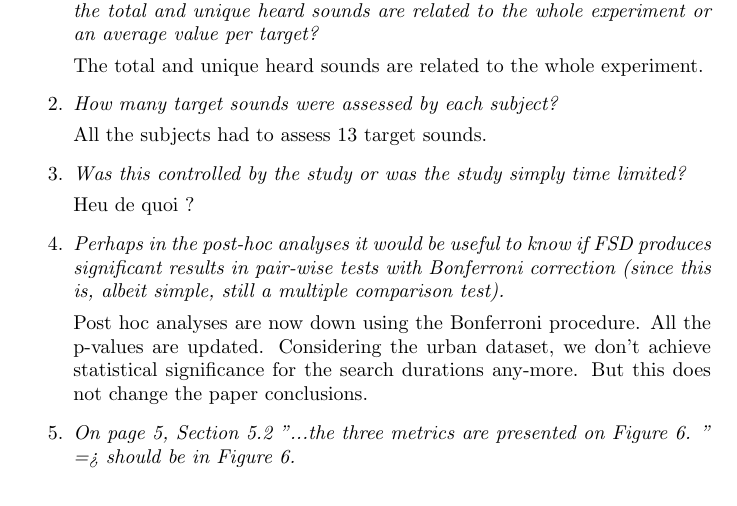
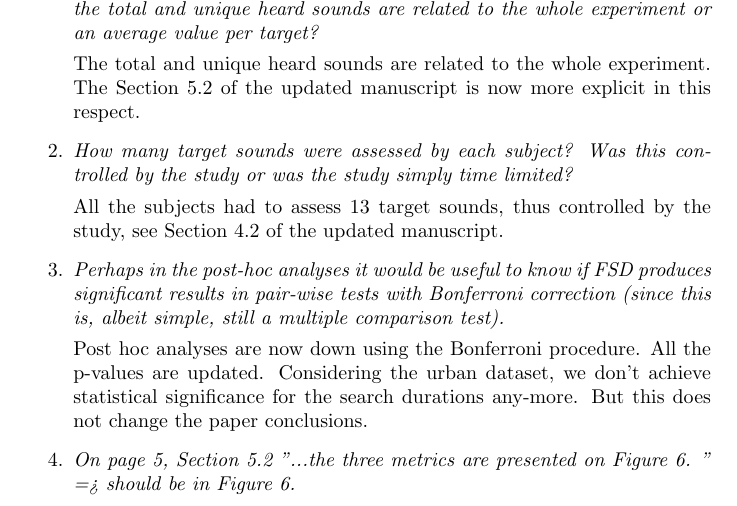
Before and after one commit to mathieulagrange/paperSpeedSoundFinding2016, a LaTeX document (responseToReviewers.tex): part of page 1 of 2 before the commit and part of page 1 of 3 after it, cut so that both start at the same text. Compiled offline with pdfLaTeX.

Commit message:
polishing response

```diff
--- a/responseToReviewers.tex
+++ b/responseToReviewers.tex
@@ -23,15 +23,11 @@ We would like to thank the editor and the reviewers for their comments and sugge
 
 \item \emph{[Are] the sounds heard counter was reset for each search? That is, whether the total and unique heard sounds are related to the whole experiment or an average value per target?}
 
-The total and unique heard sounds are related to the whole experiment.
+The total and unique heard sounds are related to the whole experiment. The Section 5.2 of the updated manuscript is now more explicit in this respect.
 
-\item \emph{How many target sounds were assessed by each subject?}
+\item \emph{How many target sounds were assessed by each subject? Was this controlled by the study or was the study simply time limited?}
 
-All the subjects had to assess 13 target sounds.
-
-\item \emph{Was this controlled by the study or was the study simply time limited?}
-
-Heu de quoi ?
+All the subjects had to assess 13 target sounds, thus controlled by the study, see Section 4.2 of the updated manuscript.
 
 \item \emph{Perhaps in the post-hoc analyses it would be useful to know if FSD produces significant results in pair-wise tests with Bonferroni correction (since this is, albeit simple, still a multiple comparison test).}
 
```
Also changed, not shown: lafaySsf2016.tex (+2 -2 lines).
